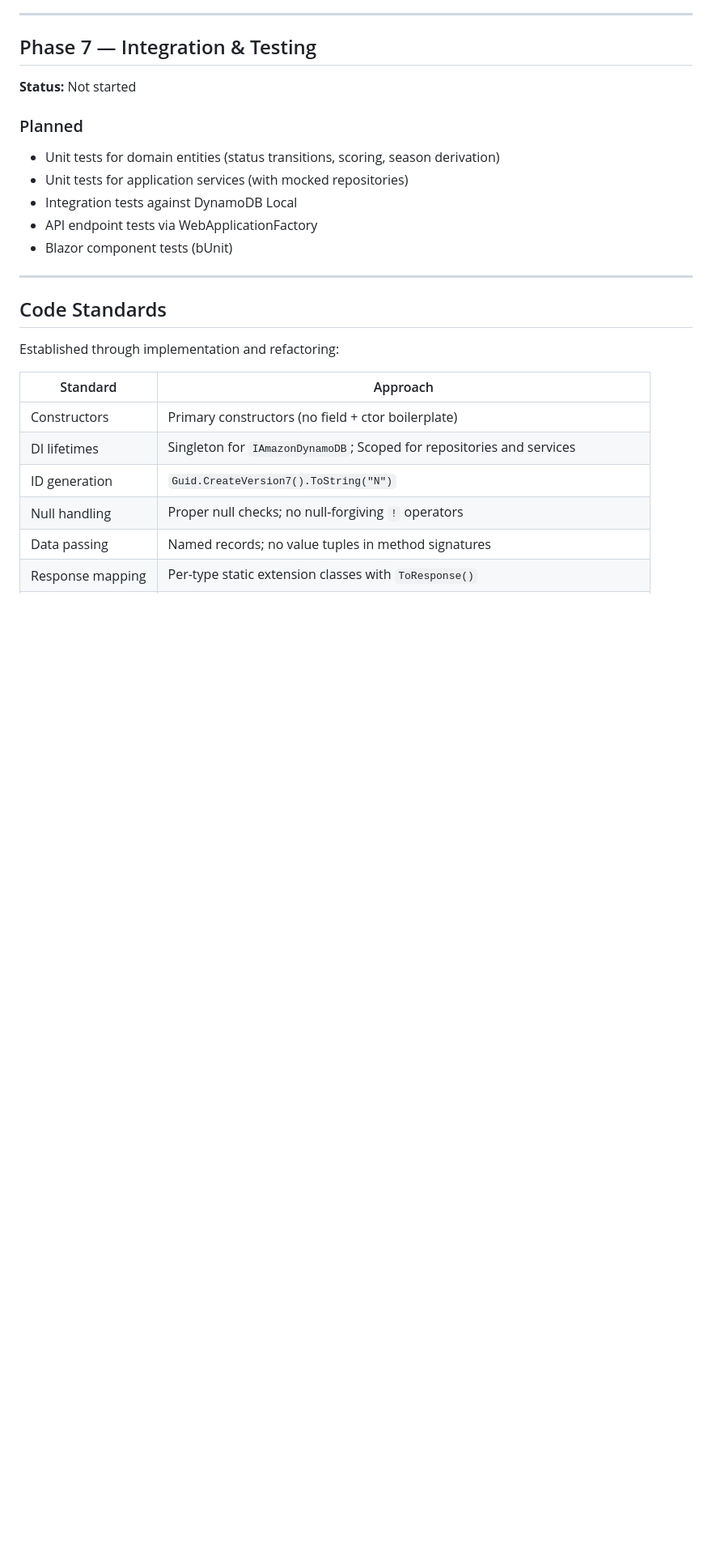
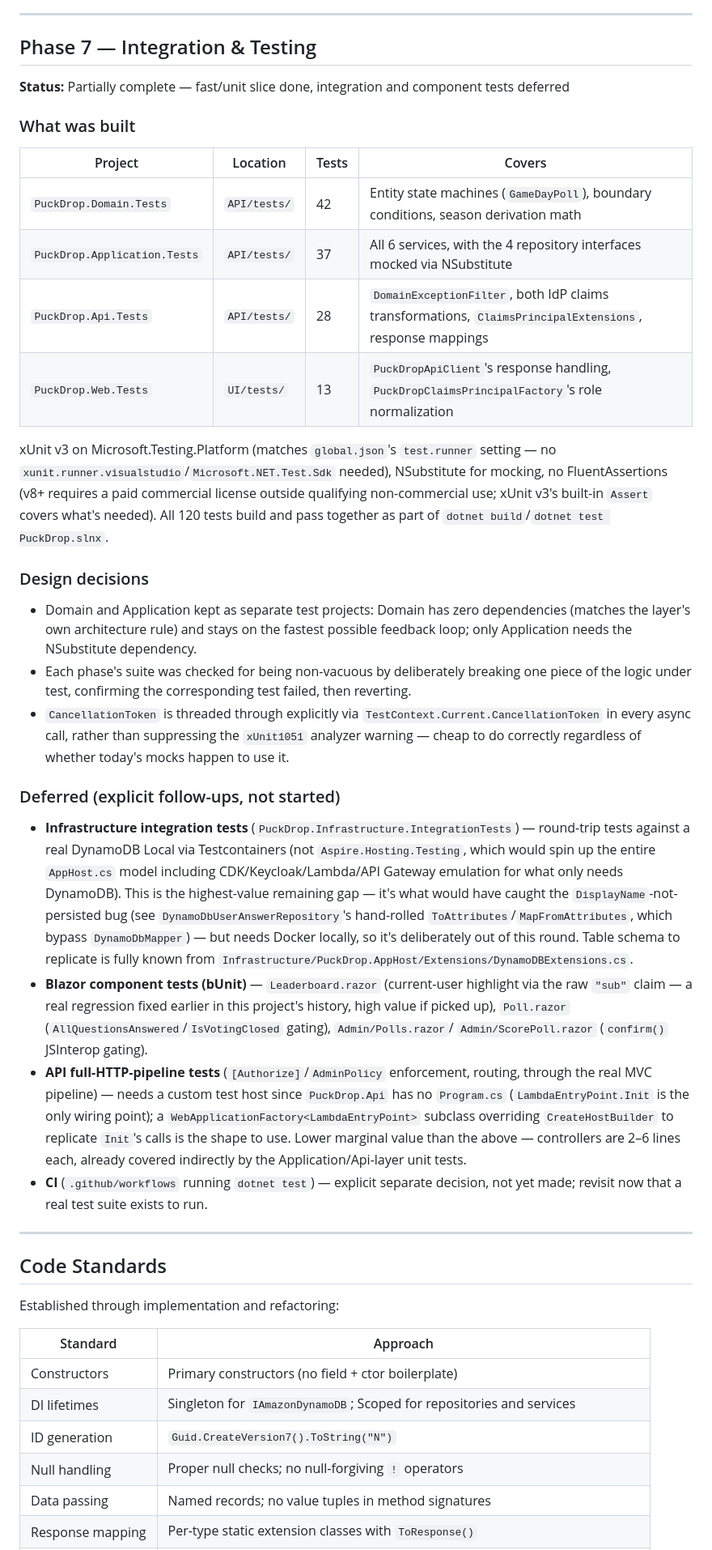
Before and after one commit to ndoherty48/PuckDrop, a Markdown page: docs/implementation-plan.md, the part around the change. Shown at 81% size. Rendered like a GitHub page; blank space fills up the shorter version.

Commit message:
Docs: Update CLAUDE.md and implementation-plan.md for Phase 7 testing
Both had gone stale as of the previous 5 testing commits:
- CLAUDE.md still said 'no test projects yet' with empty /API/tests/
  and /UI/tests/ folders.
- implementation-plan.md's Phase 7 was still 'Not started' with a
  generic bullet list of what was planned.

Now records what actually exists (4 xUnit v3 projects, 120 tests,
tooling/design decisions) and, explicitly, what's deferred and why
(Infrastructure integration tests needing Docker, bUnit component
tests, API full-HTTP-pipeline tests, CI) - so the deferred scope
survives as a real repo artifact instead of only existing in this
session's plan file and conversation.

```diff
--- a/docs/implementation-plan.md
+++ b/docs/implementation-plan.md
@@ -212,15 +212,56 @@ Supporting infrastructure:
 
 ## Phase 7 — Integration & Testing
 
-**Status:** Not started
+**Status:** Partially complete — fast/unit slice done, integration and component tests deferred
 
-### Planned
+### What was built
 
-- Unit tests for domain entities (status transitions, scoring, season derivation)
-- Unit tests for application services (with mocked repositories)
-- Integration tests against DynamoDB Local
-- API endpoint tests via WebApplicationFactory
-- Blazor component tests (bUnit)
+| Project | Location | Tests | Covers |
+|---------|----------|-------|--------|
+| `PuckDrop.Domain.Tests` | `API/tests/` | 42 | Entity state machines (`GameDayPoll`), boundary conditions, season derivation math |
+| `PuckDrop.Application.Tests` | `API/tests/` | 37 | All 6 services, with the 4 repository interfaces mocked via NSubstitute |
+| `PuckDrop.Api.Tests` | `API/tests/` | 28 | `DomainExceptionFilter`, both IdP claims transformations, `ClaimsPrincipalExtensions`, response mappings |
+| `PuckDrop.Web.Tests` | `UI/tests/` | 13 | `PuckDropApiClient`'s response handling, `PuckDropClaimsPrincipalFactory`'s role normalization |
+
+xUnit v3 on Microsoft.Testing.Platform (matches `global.json`'s `test.runner` setting — no
+`xunit.runner.visualstudio`/`Microsoft.NET.Test.Sdk` needed), NSubstitute for mocking, no
+FluentAssertions (v8+ requires a paid commercial license outside qualifying non-commercial use;
+xUnit v3's built-in `Assert` covers what's needed). All 120 tests build and pass together as part
+of `dotnet build`/`dotnet test PuckDrop.slnx`.
+
+### Design decisions
+
+- Domain and Application kept as separate test projects: Domain has zero dependencies (matches
+  the layer's own architecture rule) and stays on the fastest possible feedback loop; only
+  Application needs the NSubstitute dependency.
+- Each phase's suite was checked for being non-vacuous by deliberately breaking one piece of the
+  logic under test, confirming the corresponding test failed, then reverting.
+- `CancellationToken` is threaded through explicitly via `TestContext.Current.CancellationToken`
+  in every async call, rather than suppressing the `xUnit1051` analyzer warning — cheap to do
+  correctly regardless of whether today's mocks happen to use it.
+
+### Deferred (explicit follow-ups, not started)
+
+- **Infrastructure integration tests** (`PuckDrop.Infrastructure.IntegrationTests`) — round-trip
+  tests against a real DynamoDB Local via Testcontainers (not `Aspire.Hosting.Testing`, which
+  would spin up the entire `AppHost.cs` model including CDK/Keycloak/Lambda/API Gateway
+  emulation for what only needs DynamoDB). This is the highest-value remaining gap — it's what
+  would have caught the `DisplayName`-not-persisted bug (see `DynamoDbUserAnswerRepository`'s
+  hand-rolled `ToAttributes`/`MapFromAttributes`, which bypass `DynamoDbMapper`) — but needs
+  Docker locally, so it's deliberately out of this round. Table schema to replicate is fully
+  known from `Infrastructure/PuckDrop.AppHost/Extensions/DynamoDBExtensions.cs`.
+- **Blazor component tests (bUnit)** — `Leaderboard.razor` (current-user highlight via the raw
+  `"sub"` claim — a real regression fixed earlier in this project's history, high value if
+  picked up), `Poll.razor` (`AllQuestionsAnswered`/`IsVotingClosed` gating), `Admin/Polls.razor`/
+  `Admin/ScorePoll.razor` (`confirm()` JSInterop gating).
+- **API full-HTTP-pipeline tests** (`[Authorize]`/`AdminPolicy` enforcement, routing, through the
+  real MVC pipeline) — needs a custom test host since `PuckDrop.Api` has no `Program.cs`
+  (`LambdaEntryPoint.Init` is the only wiring point); a `WebApplicationFactory<LambdaEntryPoint>`
+  subclass overriding `CreateHostBuilder` to replicate `Init`'s calls is the shape to use.
+  Lower marginal value than the above — controllers are 2–6 lines each, already covered
+  indirectly by the Application/Api-layer unit tests.
+- **CI** (`.github/workflows` running `dotnet test`) — explicit separate decision, not yet made;
+  revisit now that a real test suite exists to run.
 
 ---
 
```
Also changed, not shown: CLAUDE.md (+8 -3 lines).
